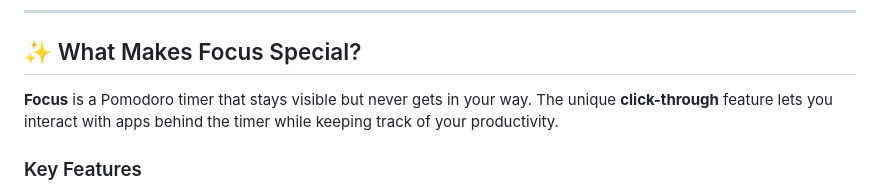
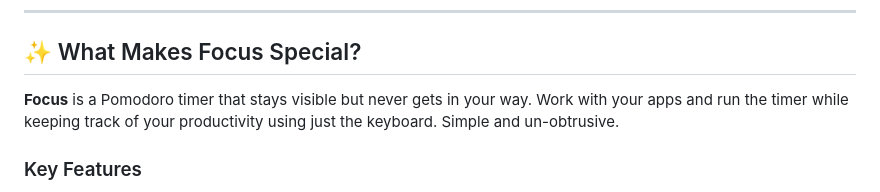
Before and after one commit to orobertg/focus, a Markdown page: README.md, the part around the change. Rendered like a GitHub page.

Commit message:
update readme what is special section

```diff
--- a/README.md
+++ b/README.md
@@ -11,7 +11,7 @@
 
 ## ✨ What Makes Focus Special?
 
-**Focus** is a Pomodoro timer that stays visible but never gets in your way. The unique **click-through** feature lets you interact with apps behind the timer while keeping track of your productivity.
+**Focus** is a Pomodoro timer that stays visible but never gets in your way. Work with your apps and run the timer while keeping track of your productivity using just the keyboard. Simple and un-obtrusive.
 
 ### Key Features
 
```
